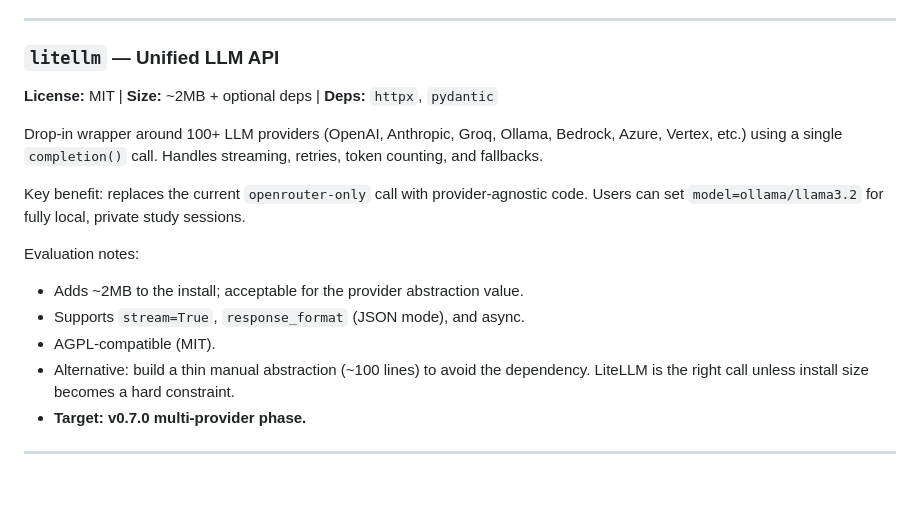
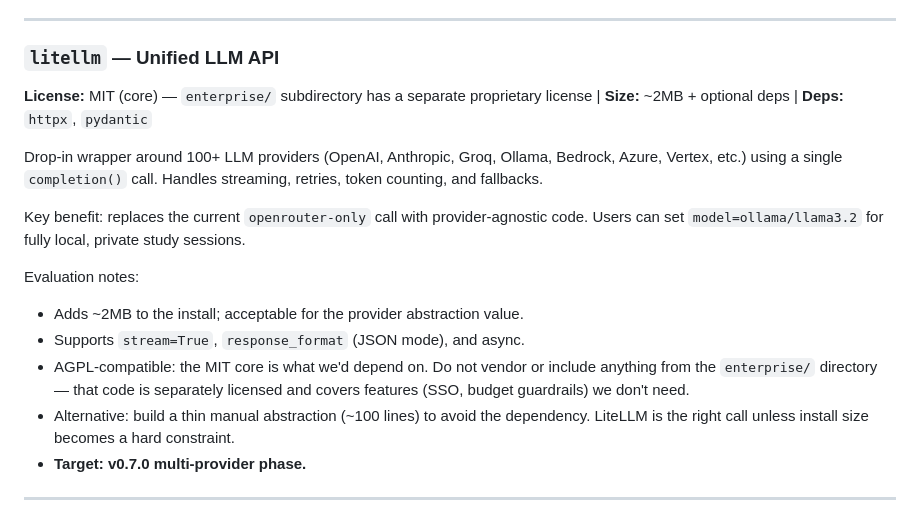
Before and after one commit to rosshd/openlearn, a Markdown page: docs/DEPENDENCIES.md, the part around the change. Rendered like a GitHub page; blank space fills up the shorter version.

Commit message:
docs: clarify litellm enterprise/ license split after verification
Verified all candidate library licenses against PyPI and GitHub:
plotext MIT, litellm MIT (core only), deepeval Apache-2.0, instructor MIT,
docling MIT (IBM), textual MIT, sentence-transformers Apache-2.0.
Added note that litellm's enterprise/ subdirectory has a separate proprietary
license — only the MIT core should be depended on.

Co-Authored-By: Claude Sonnet 4.6 <noreply@anthropic.com>

```diff
--- a/docs/DEPENDENCIES.md
+++ b/docs/DEPENDENCIES.md
@@ -42,7 +42,7 @@ Evaluation notes:
 ---
 
 ### `litellm` — Unified LLM API
-**License:** MIT | **Size:** ~2MB + optional deps | **Deps:** `httpx`, `pydantic`
+**License:** MIT (core) — `enterprise/` subdirectory has a separate proprietary license | **Size:** ~2MB + optional deps | **Deps:** `httpx`, `pydantic`
 
 Drop-in wrapper around 100+ LLM providers (OpenAI, Anthropic, Groq, Ollama, Bedrock,
 Azure, Vertex, etc.) using a single `completion()` call. Handles streaming, retries,
@@ -54,7 +54,9 @@ Users can set `model=ollama/llama3.2` for fully local, private study sessions.
 Evaluation notes:
 - Adds ~2MB to the install; acceptable for the provider abstraction value.
 - Supports `stream=True`, `response_format` (JSON mode), and async.
-- AGPL-compatible (MIT).
+- AGPL-compatible: the MIT core is what we'd depend on. Do not vendor or include
+  anything from the `enterprise/` directory — that code is separately licensed and
+  covers features (SSO, budget guardrails) we don't need.
 - Alternative: build a thin manual abstraction (~100 lines) to avoid the dependency.
   LiteLLM is the right call unless install size becomes a hard constraint.
 - **Target: v0.7.0 multi-provider phase.**
```
